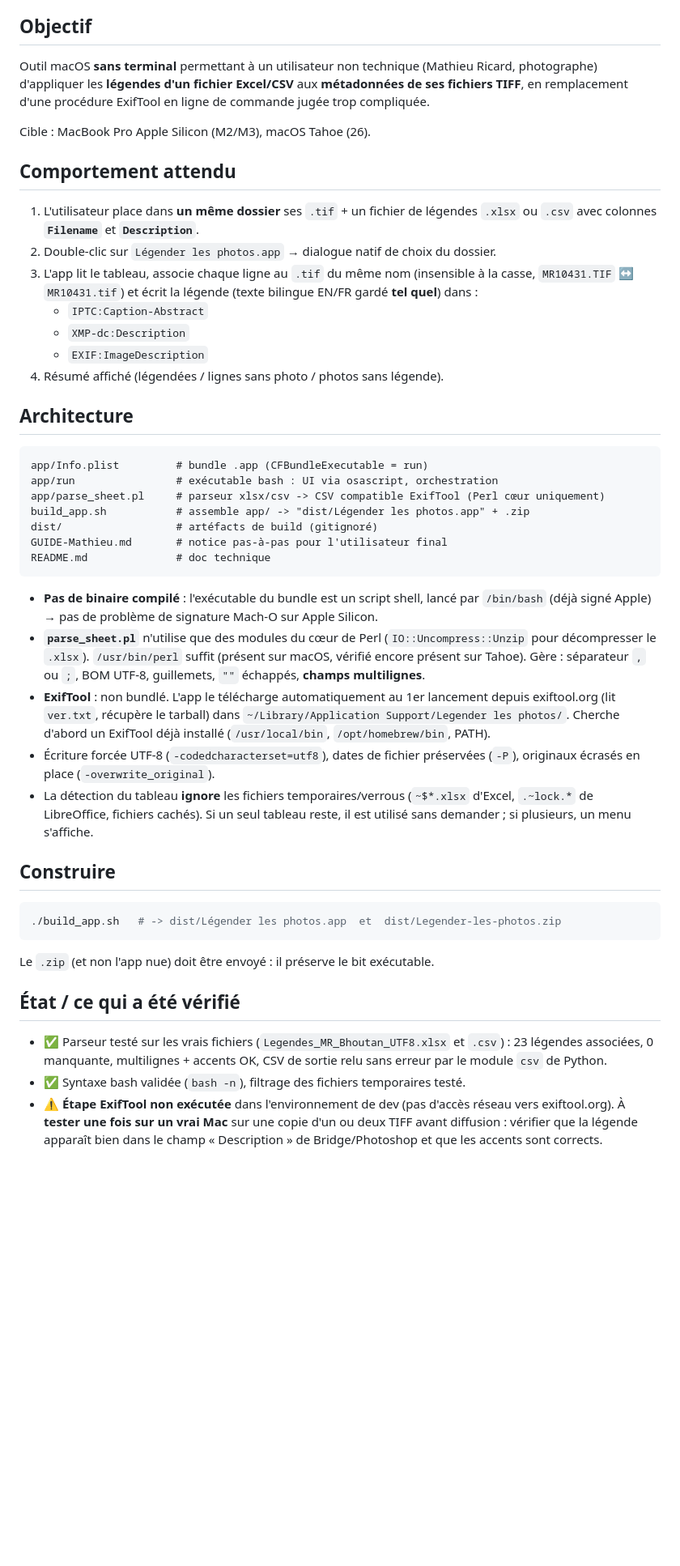
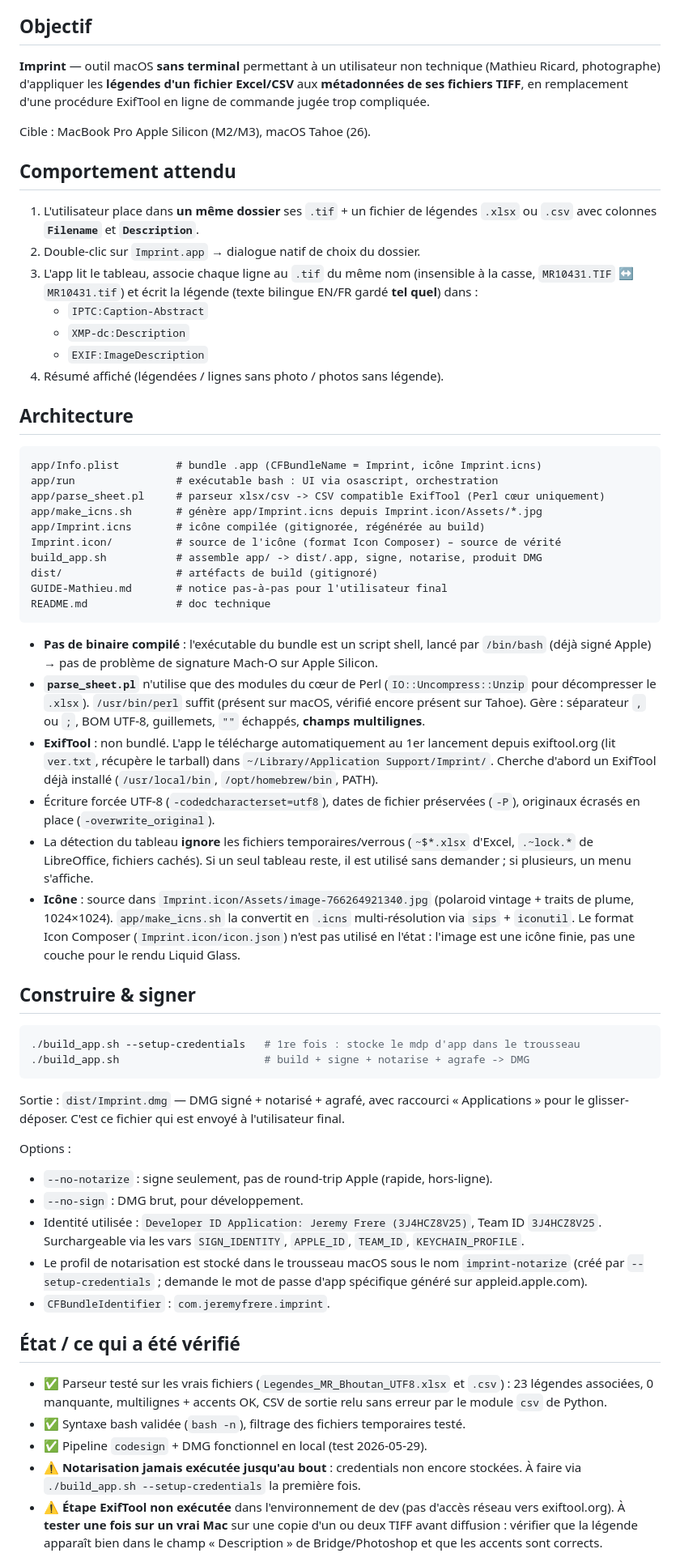
Before and after one commit to jerefrer/imprint, a Markdown page: CLAUDE.md, the part around one of its changes. Shown at 81% size. Drawn GitHub-style; blank space fills up the shorter version.

````diff
--- a/CLAUDE.md
+++ b/CLAUDE.md
@@ -5,10 +5,10 @@
 
 ## Objectif
 
-Outil macOS **sans terminal** permettant à un utilisateur non technique
-(Mathieu Ricard, photographe) d'appliquer les **légendes d'un fichier Excel/CSV**
-aux **métadonnées de ses fichiers TIFF**, en remplacement d'une procédure
-ExifTool en ligne de commande jugée trop compliquée.
+**Imprint** — outil macOS **sans terminal** permettant à un utilisateur non
+technique (Mathieu Ricard, photographe) d'appliquer les **légendes d'un fichier
+Excel/CSV** aux **métadonnées de ses fichiers TIFF**, en remplacement d'une
+procédure ExifTool en ligne de commande jugée trop compliquée.
 
 Cible : MacBook Pro Apple Silicon (M2/M3), macOS Tahoe (26).
 
@@ -16,7 +16,7 @@ Cible : MacBook Pro Apple Silicon (M2/M3), macOS Tahoe (26).
 
 1. L'utilisateur place dans **un même dossier** ses `.tif` + un fichier de
    légendes `.xlsx` ou `.csv` avec colonnes **`Filename`** et **`Description`**.
-2. Double-clic sur `Légender les photos.app` → dialogue natif de choix du dossier.
+2. Double-clic sur `Imprint.app` → dialogue natif de choix du dossier.
 3. L'app lit le tableau, associe chaque ligne au `.tif` du même nom
    (insensible à la casse, `MR10431.TIF` ↔ `MR10431.tif`) et écrit la légende
    (texte bilingue EN/FR gardé **tel quel**) dans :
@@ -28,10 +28,13 @@ Cible : MacBook Pro Apple Silicon (M2/M3), macOS Tahoe (26).
 ## Architecture
 
 ```
-app/Info.plist         # bundle .app (CFBundleExecutable = run)
+app/Info.plist         # bundle .app (CFBundleName = Imprint, icône Imprint.icns)
 app/run                # exécutable bash : UI via osascript, orchestration
 app/parse_sheet.pl     # parseur xlsx/csv -> CSV compatible ExifTool (Perl cœur uniquement)
-build_app.sh           # assemble app/ -> "dist/Légender les photos.app" + .zip
+app/make_icns.sh       # génère app/Imprint.icns depuis Imprint.icon/Assets/*.jpg
+app/Imprint.icns       # icône compilée (gitignorée, régénérée au build)
+Imprint.icon/          # source de l'icône (format Icon Composer) – source de vérité
+build_app.sh           # assemble app/ -> dist/.app, signe, notarise, produit DMG
 dist/                  # artéfacts de build (gitignoré)
 GUIDE-Mathieu.md       # notice pas-à-pas pour l'utilisateur final
 README.md              # doc technique
@@ -46,20 +49,41 @@ README.md              # doc technique
   ou `;`, BOM UTF-8, guillemets, `""` échappés, **champs multilignes**.
 - **ExifTool** : non bundlé. L'app le télécharge automatiquement au 1er lancement
   depuis exiftool.org (lit `ver.txt`, récupère le tarball) dans
-  `~/Library/Application Support/Legender les photos/`. Cherche d'abord un
-  ExifTool déjà installé (`/usr/local/bin`, `/opt/homebrew/bin`, PATH).
+  `~/Library/Application Support/Imprint/`. Cherche d'abord un ExifTool déjà
+  installé (`/usr/local/bin`, `/opt/homebrew/bin`, PATH).
 - Écriture forcée UTF-8 (`-codedcharacterset=utf8`), dates de fichier préservées
   (`-P`), originaux écrasés en place (`-overwrite_original`).
 - La détection du tableau **ignore** les fichiers temporaires/verrous
   (`~$*.xlsx` d'Excel, `.~lock.*` de LibreOffice, fichiers cachés). Si un seul
   tableau reste, il est utilisé sans demander ; si plusieurs, un menu s'affiche.
+- **Icône** : source dans `Imprint.icon/Assets/image-766264921340.jpg`
+  (polaroid vintage + traits de plume, 1024×1024). `app/make_icns.sh` la
+  convertit en `.icns` multi-résolution via `sips` + `iconutil`. Le format Icon
+  Composer (`Imprint.icon/icon.json`) n'est pas utilisé en l'état : l'image est
+  une icône finie, pas une couche pour le rendu Liquid Glass.
 
-## Construire
+## Construire & signer
 
 ```bash
-./build_app.sh   # -> dist/Légender les photos.app  et  dist/Legender-les-photos.zip
+./build_app.sh --setup-credentials   # 1re fois : stocke le mdp d'app dans le trousseau
+./build_app.sh                       # build + signe + notarise + agrafe -> DMG
 ```
-Le `.zip` (et non l'app nue) doit être envoyé : il préserve le bit exécutable.
+
+Sortie : `dist/Imprint.dmg` — DMG signé + notarisé + agrafé, avec raccourci
+« Applications » pour le glisser-déposer. C'est ce fichier qui est envoyé à
+l'utilisateur final.
+
+Options :
+
+- `--no-notarize` : signe seulement, pas de round-trip Apple (rapide, hors-ligne).
+- `--no-sign` : DMG brut, pour développement.
+- Identité utilisée : `Developer ID Application: Jeremy Frere (3J4HCZ8V25)`,
+  Team ID `3J4HCZ8V25`. Surchargeable via les vars `SIGN_IDENTITY`, `APPLE_ID`,
+  `TEAM_ID`, `KEYCHAIN_PROFILE`.
+- Le profil de notarisation est stocké dans le trousseau macOS sous le nom
+  `imprint-notarize` (créé par `--setup-credentials` ; demande le mot de passe
+  d'app spécifique généré sur appleid.apple.com).
+- `CFBundleIdentifier` : `com.jeremyfrere.imprint`.
 
 ## État / ce qui a été vérifié
 
@@ -67,6 +91,9 @@ Le `.zip` (et non l'app nue) doit être envoyé : il préserve le bit exécutabl
   `.csv`) : 23 légendes associées, 0 manquante, multilignes + accents OK,
   CSV de sortie relu sans erreur par le module `csv` de Python.
 - ✅ Syntaxe bash validée (`bash -n`), filtrage des fichiers temporaires testé.
+- ✅ Pipeline `codesign` + DMG fonctionnel en local (test 2026-05-29).
+- ⚠️ **Notarisation jamais exécutée jusqu'au bout** : credentials non encore
+  stockées. À faire via `./build_app.sh --setup-credentials` la première fois.
 - ⚠️ **Étape ExifTool non exécutée** dans l'environnement de dev (pas d'accès
   réseau vers exiftool.org). À **tester une fois sur un vrai Mac** sur une copie
   d'un ou deux TIFF avant diffusion : vérifier que la légende apparaît bien dans
````
Also changed, not shown: other parts of CLAUDE.md (+7 -8 lines), GUIDE-Mathieu.md (deleted, +0 -79 lines), README.md (+34 -36 lines), Imprint.icon/Assets/image-766264921340.jpg (added), 6 other files.
